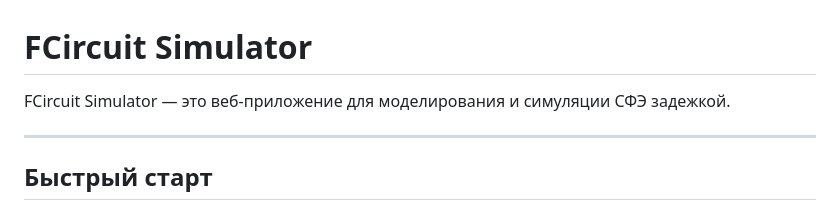
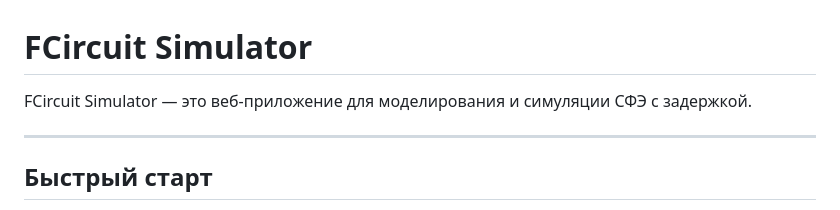
Before and after one commit to 6dem/fcircuit-sim, a Markdown page: README.md, the part around the change. Rendered like a GitHub page.

```diff
--- a/README.md
+++ b/README.md
@@ -1,6 +1,6 @@
 # FCircuit Simulator
 
-FCircuit Simulator — это веб-приложение для моделирования и симуляции СФЭ задежкой.
+FCircuit Simulator — это веб-приложение для моделирования и симуляции СФЭ c задержкой.
 
 ---
 
```
